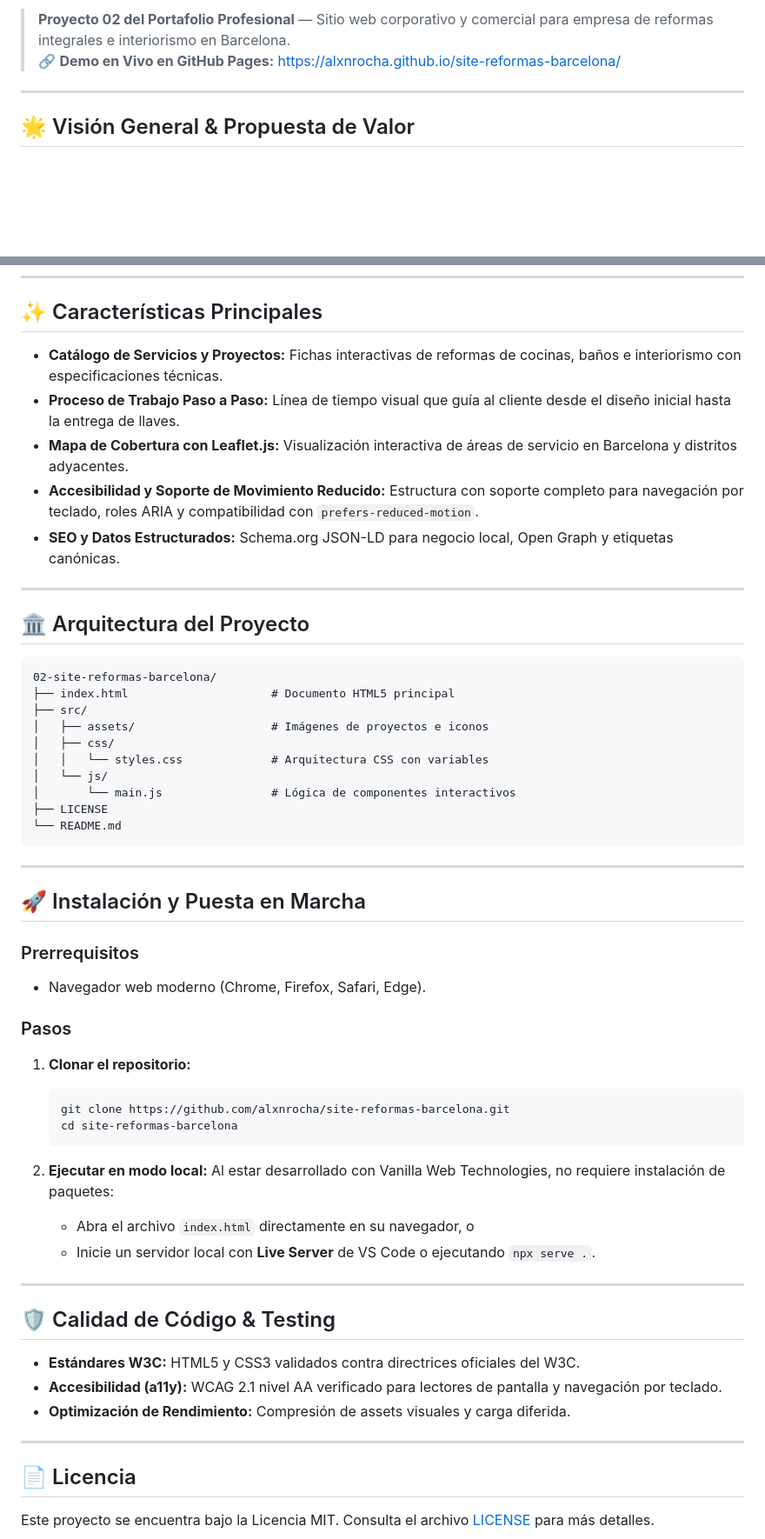
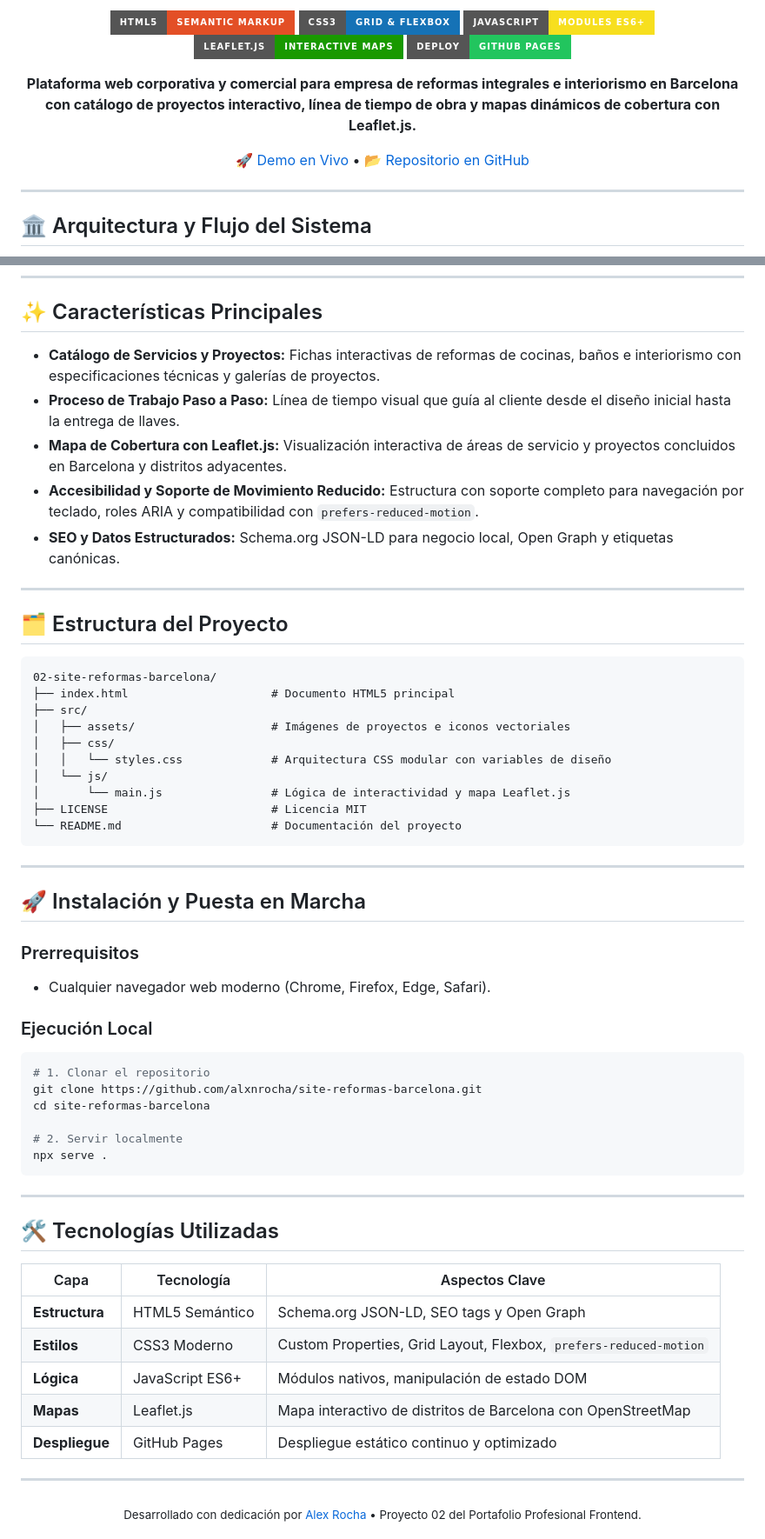
Before and after one commit to alxnrocha/site-reformas-barcelona, a Markdown page: README.md, 2 parts joined by grey strips. Shown at 87% size. Rendered like a GitHub page; badges without logos; blank space fills up the shorter version.

Commit message:
docs: standardize README to executive portfolio format

````diff
--- a/README.md
+++ b/README.md
@@ -9,8 +4,17 @@
 
-> **Proyecto 02 del Portafolio Profesional** — Sitio web corporativo y comercial para empresa de reformas integrales e interiorismo en Barcelona.
-> 🔗 **Demo en Vivo en GitHub Pages:** [https://alxnrocha.github.io/site-reformas-barcelona/](https://alxnrocha.github.io/site-reformas-barcelona/)
+![HTML5](https://img.shields.io/badge/HTML5-Semantic%20Markup-E34F26?style=for-the-badge&logo=html5&logoColor=white)
+![CSS3](https://img.shields.io/badge/CSS3-Grid%20%26%20Flexbox-1572B6?style=for-the-badge&logo=css3&logoColor=white)
+![JavaScript](https://img.shields.io/badge/JavaScript-Modules%20ES6+-F7DF1E?style=for-the-badge&logo=javascript&logoColor=black)
+![Leaflet](https://img.shields.io/badge/Leaflet.js-Interactive%20Maps-199900?style=for-the-badge&logo=leaflet&logoColor=white)
+![Deploy](https://img.shields.io/badge/Deploy-GitHub%20Pages-22C55E?style=for-the-badge&logo=github&logoColor=white)
+
+**Plataforma web corporativa y comercial para empresa de reformas integrales e interiorismo en Barcelona con catálogo de proyectos interactivo, línea de tiempo de obra y mapas dinámicos de cobertura con Leaflet.js.**
+
+[🚀 Demo en Vivo](https://alxnrocha.github.io/site-reformas-barcelona/) • [📂 Repositorio en GitHub](https://github.com/alxnrocha/site-reformas-barcelona)
+
+</div>
 
 ---
 
-## 🌟 Visión General & Propuesta de Valor
+## 🏛️ Arquitectura y Flujo del Sistema
 
@@ -22,27 +31,27 @@ Integra cálculo visual de plazos de obra, catálogo de proyectos con galerías
 
 ## ✨ Características Principales
 
-- **Catálogo de Servicios y Proyectos:** Fichas interactivas de reformas de cocinas, baños e interiorismo con especificaciones técnicas.
+- **Catálogo de Servicios y Proyectos:** Fichas interactivas de reformas de cocinas, baños e interiorismo con especificaciones técnicas y galerías de proyectos.
 - **Proceso de Trabajo Paso a Paso:** Línea de tiempo visual que guía al cliente desde el diseño inicial hasta la entrega de llaves.
-- **Mapa de Cobertura con Leaflet.js:** Visualización interactiva de áreas de servicio en Barcelona y distritos adyacentes.
+- **Mapa de Cobertura con Leaflet.js:** Visualización interactiva de áreas de servicio y proyectos concluidos en Barcelona y distritos adyacentes.
 - **Accesibilidad y Soporte de Movimiento Reducido:** Estructura con soporte completo para navegación por teclado, roles ARIA y compatibilidad con `prefers-reduced-motion`.
 - **SEO y Datos Estructurados:** Schema.org JSON-LD para negocio local, Open Graph y etiquetas canónicas.
 
 ---
 
-## 🏛️ Arquitectura del Proyecto
+## 🗂️ Estructura del Proyecto
 
 ```text
 02-site-reformas-barcelona/
 ├── index.html                     # Documento HTML5 principal
 ├── src/
-│   ├── assets/                    # Imágenes de proyectos e iconos
+│   ├── assets/                    # Imágenes de proyectos e iconos vectoriales
 │   ├── css/
-│   │   └── styles.css             # Arquitectura CSS con variables
+│   │   └── styles.css             # Arquitectura CSS modular con variables de diseño
 │   └── js/
-│       └── main.js                # Lógica de componentes interactivos
-├── LICENSE
-└── README.md
+│       └── main.js                # Lógica de interactividad y mapa Leaflet.js
+├── LICENSE                        # Licencia MIT
+└── README.md                      # Documentación del proyecto
 ```
 
 ---
@@ -50,31 +59,32 @@ Integra cálculo visual de plazos de obra, catálogo de proyectos con galerías
 ## 🚀 Instalación y Puesta en Marcha
 
 ### Prerrequisitos
-- Navegador web moderno (Chrome, Firefox, Safari, Edge).
+- Cualquier navegador web moderno (Chrome, Firefox, Edge, Safari).
 
-### Pasos
+### Ejecución Local
+```bash
+# 1. Clonar el repositorio
+git clone https://github.com/alxnrocha/site-reformas-barcelona.git
+cd site-reformas-barcelona
 
-1. **Clonar el repositorio:**
-   ```bash
-   git clone https://github.com/alxnrocha/site-reformas-barcelona.git
-   cd site-reformas-barcelona
-   ```
-
-2. **Ejecutar en modo local:**
-   Al estar desarrollado con Vanilla Web Technologies, no requiere instalación de paquetes:
-   - Abra el archivo `index.html` directamente en su navegador, o
-   - Inicie un servidor local con **Live Server** de VS Code o ejecutando `npx serve .`.
+# 2. Servir localmente
+npx serve .
+```
 
 ---
 
-## 🛡️ Calidad de Código & Testing
+## 🛠️ Tecnologías Utilizadas
 
-- **Estándares W3C:** HTML5 y CSS3 validados contra directrices oficiales del W3C.
-- **Accesibilidad (a11y):** WCAG 2.1 nivel AA verificado para lectores de pantalla y navegación por teclado.
-- **Optimización de Rendimiento:** Compresión de assets visuales y carga diferida.
+| Capa | Tecnología | Aspectos Clave |
+|---|---|---|
+| **Estructura** | HTML5 Semántico | Schema.org JSON-LD, SEO tags y Open Graph |
+| **Estilos** | CSS3 Moderno | Custom Properties, Grid Layout, Flexbox, `prefers-reduced-motion` |
+| **Lógica** | JavaScript ES6+ | Módulos nativos, manipulación de estado DOM |
+| **Mapas** | Leaflet.js | Mapa interactivo de distritos de Barcelona con OpenStreetMap |
+| **Despliegue** | GitHub Pages | Despliegue estático continuo y optimizado |
 
 ---
 
-## 📄 Licencia
-
-Este proyecto se encuentra bajo la Licencia MIT. Consulta el archivo [LICENSE](LICENSE) para más detalles.
+<div align="center">
+  <sub>Desarrollado con dedicación por <a href="https://github.com/alxnrocha">Alex Rocha</a> • Proyecto 02 del Portafolio Profesional Frontend.</sub>
+</div>
````
Also changed, not shown: other parts of README.md (+9 -9 lines).
